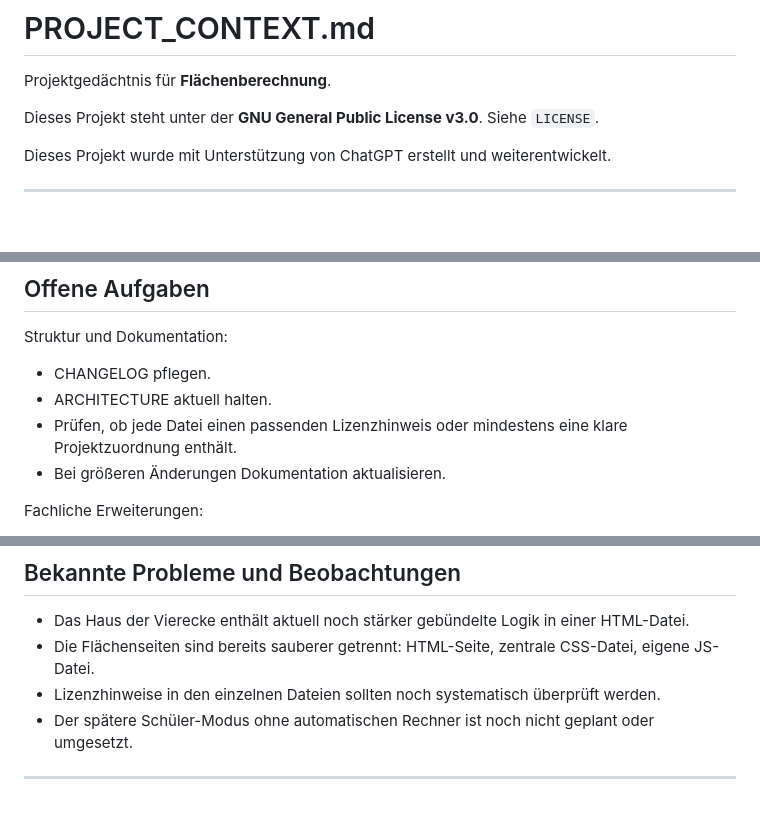
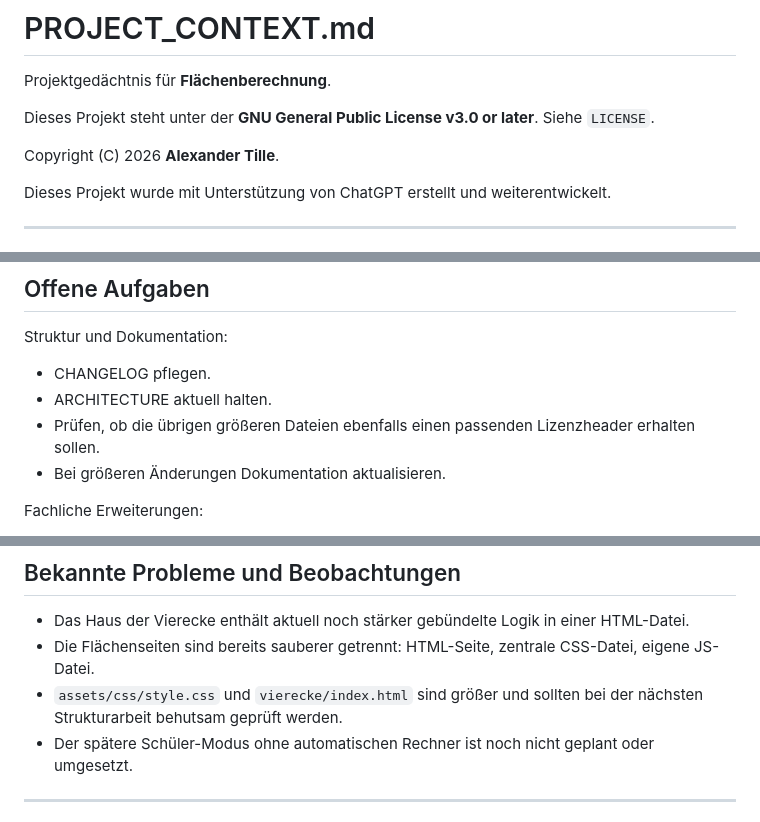
Before and after one commit to tillealex/flaechenrechner, a Markdown page: PROJECT_CONTEXT.md, 3 parts joined by grey strips. Drawn GitHub-style; blank space fills up the shorter version.

```diff
--- a/PROJECT_CONTEXT.md
+++ b/PROJECT_CONTEXT.md
@@ -2,7 +2,9 @@
 
 Projektgedächtnis für **Flächenberechnung**.
 
-Dieses Projekt steht unter der **GNU General Public License v3.0**. Siehe `LICENSE`.
+Dieses Projekt steht unter der **GNU General Public License v3.0 or later**. Siehe `LICENSE`.
+
+Copyright (C) 2026 **Alexander Tille**.
 
 Dieses Projekt wurde mit Unterstützung von ChatGPT erstellt und weiterentwickelt.
 
@@ -173,7 +168,7 @@ Struktur und Dokumentation:
 
 - CHANGELOG pflegen.
 - ARCHITECTURE aktuell halten.
-- Prüfen, ob jede Datei einen passenden Lizenzhinweis oder mindestens eine klare Projektzuordnung enthält.
+- Prüfen, ob die übrigen größeren Dateien ebenfalls einen passenden Lizenzheader erhalten sollen.
 - Bei größeren Änderungen Dokumentation aktualisieren.
 
 Fachliche Erweiterungen:
@@ -200,7 +195,7 @@ Technik:
 
 - Das Haus der Vierecke enthält aktuell noch stärker gebündelte Logik in einer HTML-Datei.
 - Die Flächenseiten sind bereits sauberer getrennt: HTML-Seite, zentrale CSS-Datei, eigene JS-Datei.
-- Lizenzhinweise in den einzelnen Dateien sollten noch systematisch überprüft werden.
+- `assets/css/style.css` und `vierecke/index.html` sind größer und sollten bei der nächsten Strukturarbeit behutsam geprüft werden.
 - Der spätere Schüler-Modus ohne automatischen Rechner ist noch nicht geplant oder umgesetzt.
 
 ---
```
Also changed, not shown: other parts of PROJECT_CONTEXT.md (+17 -29 lines).
